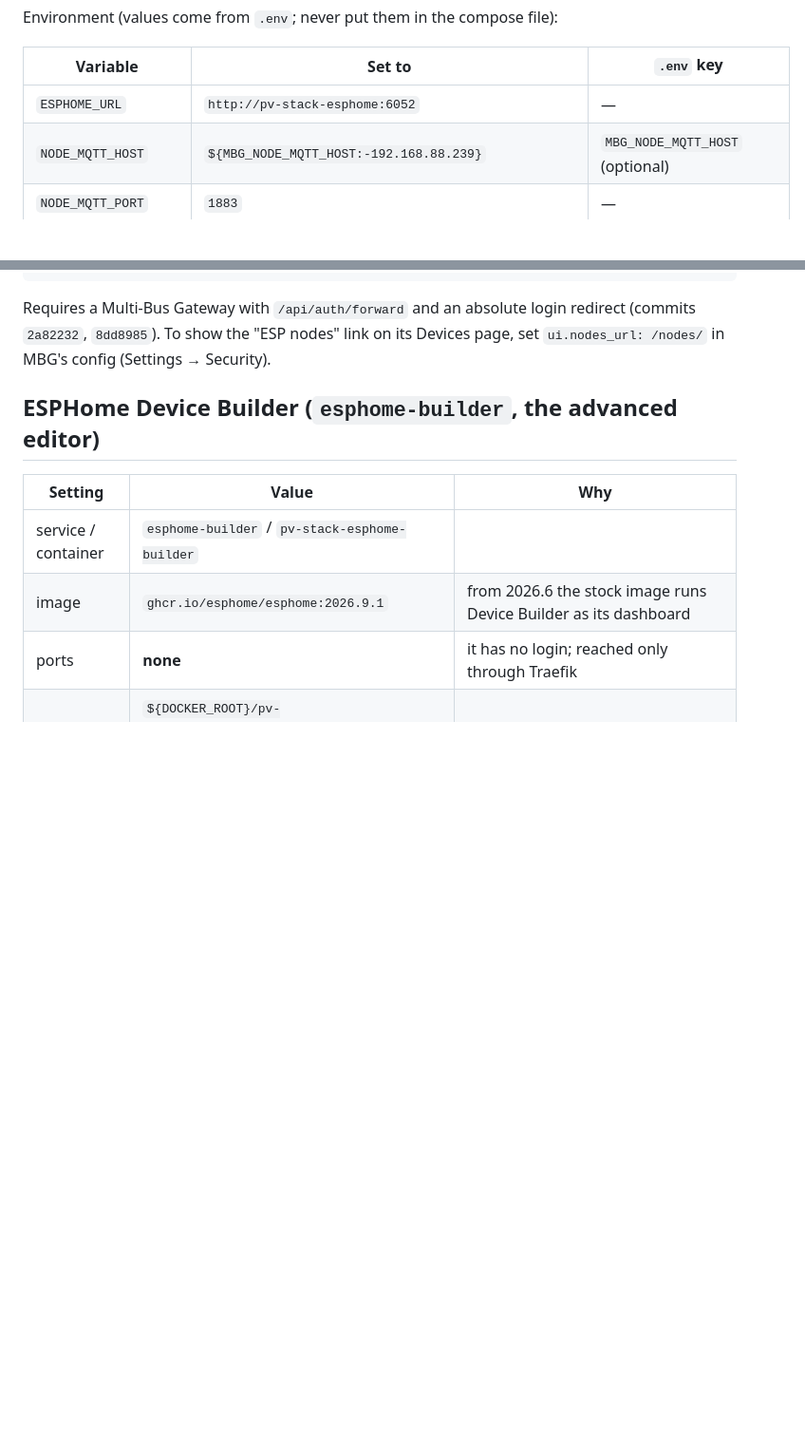
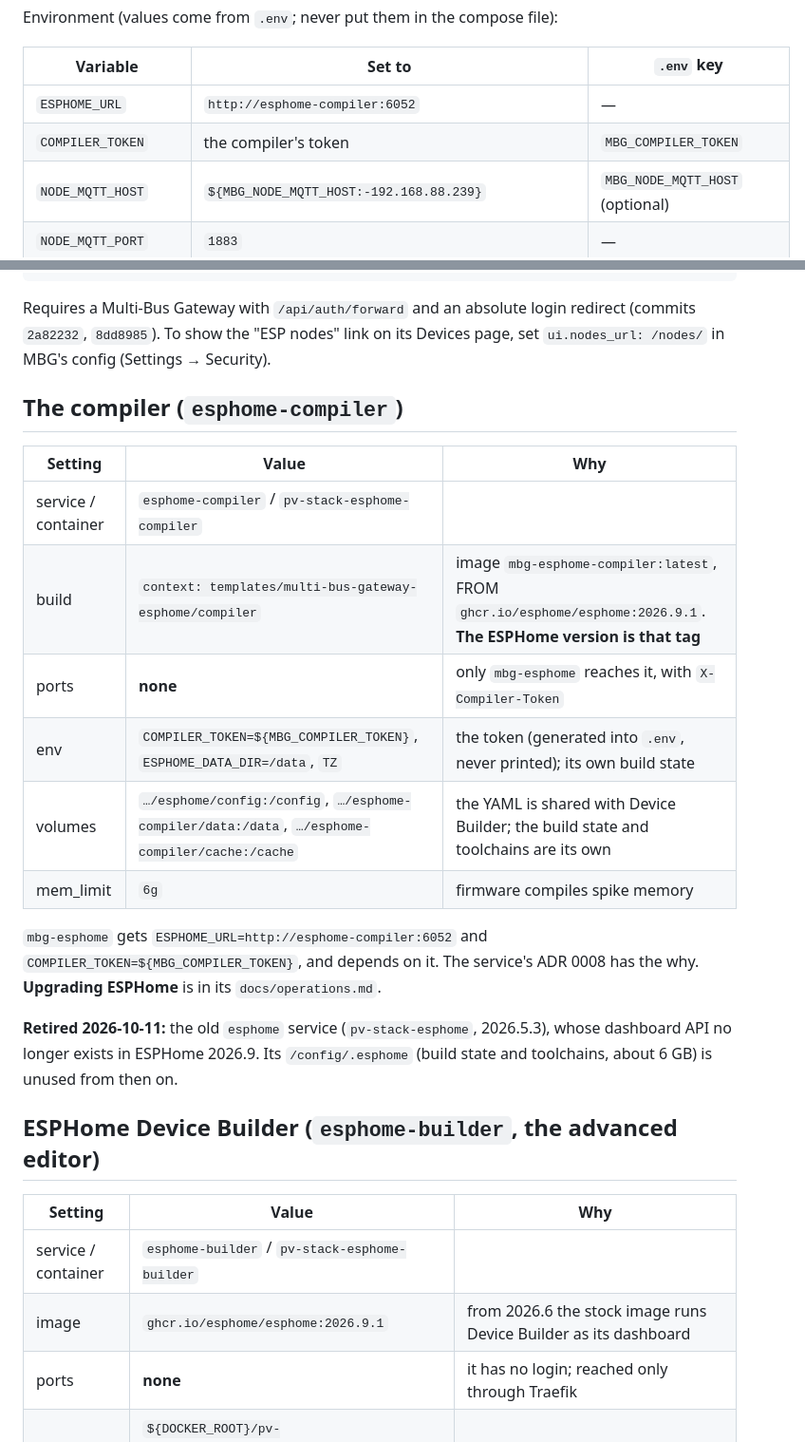
Before and after one commit to sm26449/docker-setup, a Markdown page: templates/multi-bus-gateway-esphome/INTEGRATION.md, 2 parts joined by grey strips. Shown at 95% size. GitHub-like rendering; blank space fills up the shorter version.

Commit message:
feat(mbg-esphome): the compiler service; the 2026.5.3 dashboard retired
Co-Authored-By: Claude Opus 5.5 <noreply@anthropic.com>

```diff
--- a/templates/multi-bus-gateway-esphome/INTEGRATION.md
+++ b/templates/multi-bus-gateway-esphome/INTEGRATION.md
@@ -49,7 +49,8 @@ Environment (values come from `.env`; never put them in the compose file):
 
 | Variable | Set to | `.env` key |
 |---|---|---|
-| `ESPHOME_URL` | `http://pv-stack-esphome:6052` | — |
+| `ESPHOME_URL` | `http://esphome-compiler:6052` | — |
+| `COMPILER_TOKEN` | the compiler's token | `MBG_COMPILER_TOKEN` |
 | `NODE_MQTT_HOST` | `${MBG_NODE_MQTT_HOST:-192.168.88.239}` | `MBG_NODE_MQTT_HOST` (optional) |
 | `NODE_MQTT_PORT` | `1883` | — |
 | `NODE_OTA_URL` | `http://${MBG_NODE_MQTT_HOST:-192.168.88.239}:8091` | — |
@@ -89,6 +90,23 @@ http:
 
 Requires a Multi-Bus Gateway with `/api/auth/forward` and an absolute login redirect (commits `2a82232`, `8dd8985`).
 To show the "ESP nodes" link on its Devices page, set `ui.nodes_url: /nodes/` in MBG's config (Settings → Security).
+
+## The compiler (`esphome-compiler`)
+
+| Setting | Value | Why |
+|---|---|---|
+| service / container | `esphome-compiler` / `pv-stack-esphome-compiler` | |
+| build | `context: templates/multi-bus-gateway-esphome/compiler` | image `mbg-esphome-compiler:latest`, FROM `ghcr.io/esphome/esphome:2026.9.1`. **The ESPHome version is that tag** |
+| ports | **none** | only `mbg-esphome` reaches it, with `X-Compiler-Token` |
+| env | `COMPILER_TOKEN=${MBG_COMPILER_TOKEN}`, `ESPHOME_DATA_DIR=/data`, `TZ` | the token (generated into `.env`, never printed); its own build state |
+| volumes | `…/esphome/config:/config`, `…/esphome-compiler/data:/data`, `…/esphome-compiler/cache:/cache` | the YAML is shared with Device Builder; the build state and toolchains are its own |
+| mem_limit | `6g` | firmware compiles spike memory |
+
+`mbg-esphome` gets `ESPHOME_URL=http://esphome-compiler:6052` and `COMPILER_TOKEN=${MBG_COMPILER_TOKEN}`, and depends on
+it. The service's ADR 0008 has the why. **Upgrading ESPHome** is in its `docs/operations.md`.
+
+**Retired 2026-10-11:** the old `esphome` service (`pv-stack-esphome`, 2026.5.3), whose dashboard API no longer exists
+in ESPHome 2026.9. Its `/config/.esphome` (build state and toolchains, about 6 GB) is unused from then on.
 
 ## ESPHome Device Builder (`esphome-builder`, the advanced editor)
 
```
